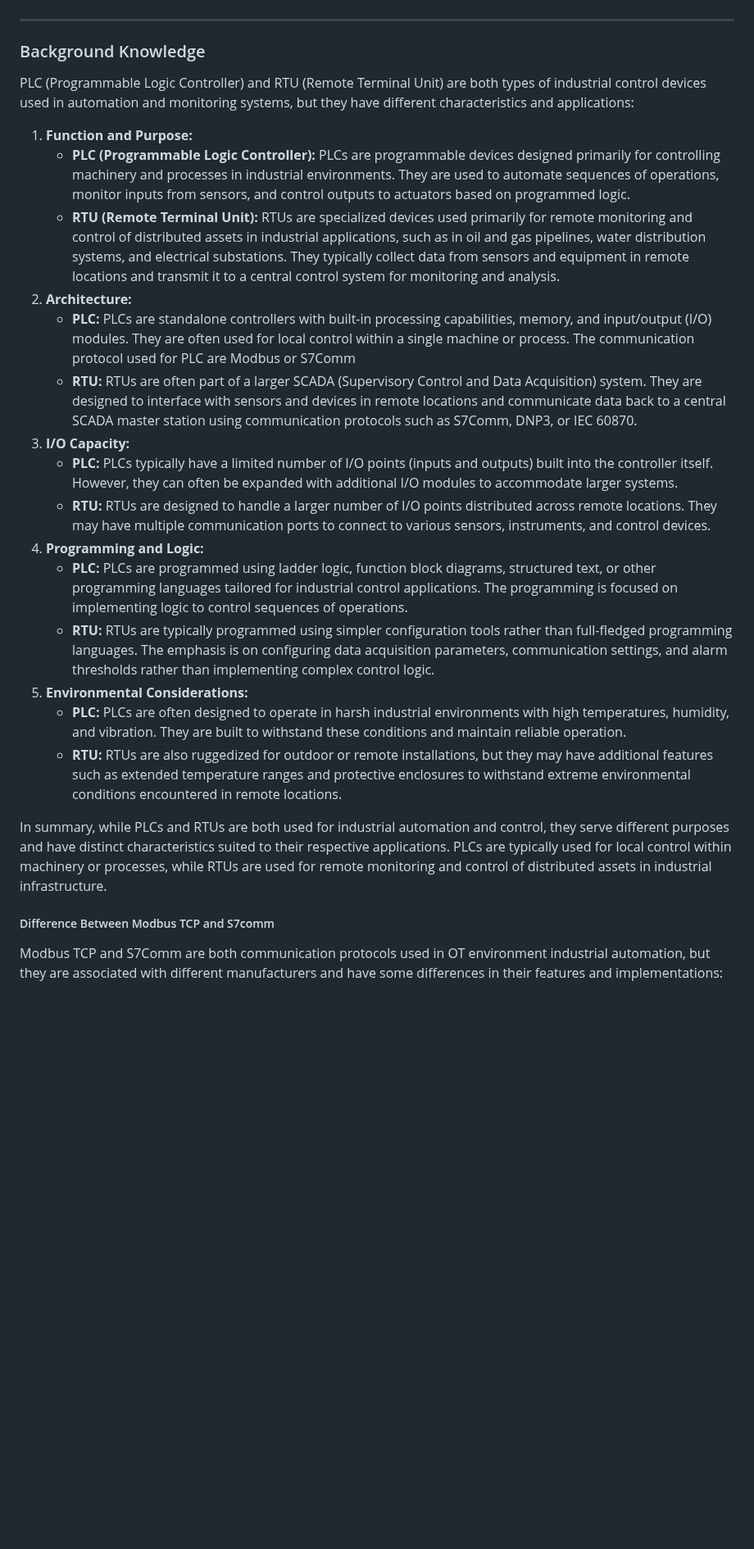
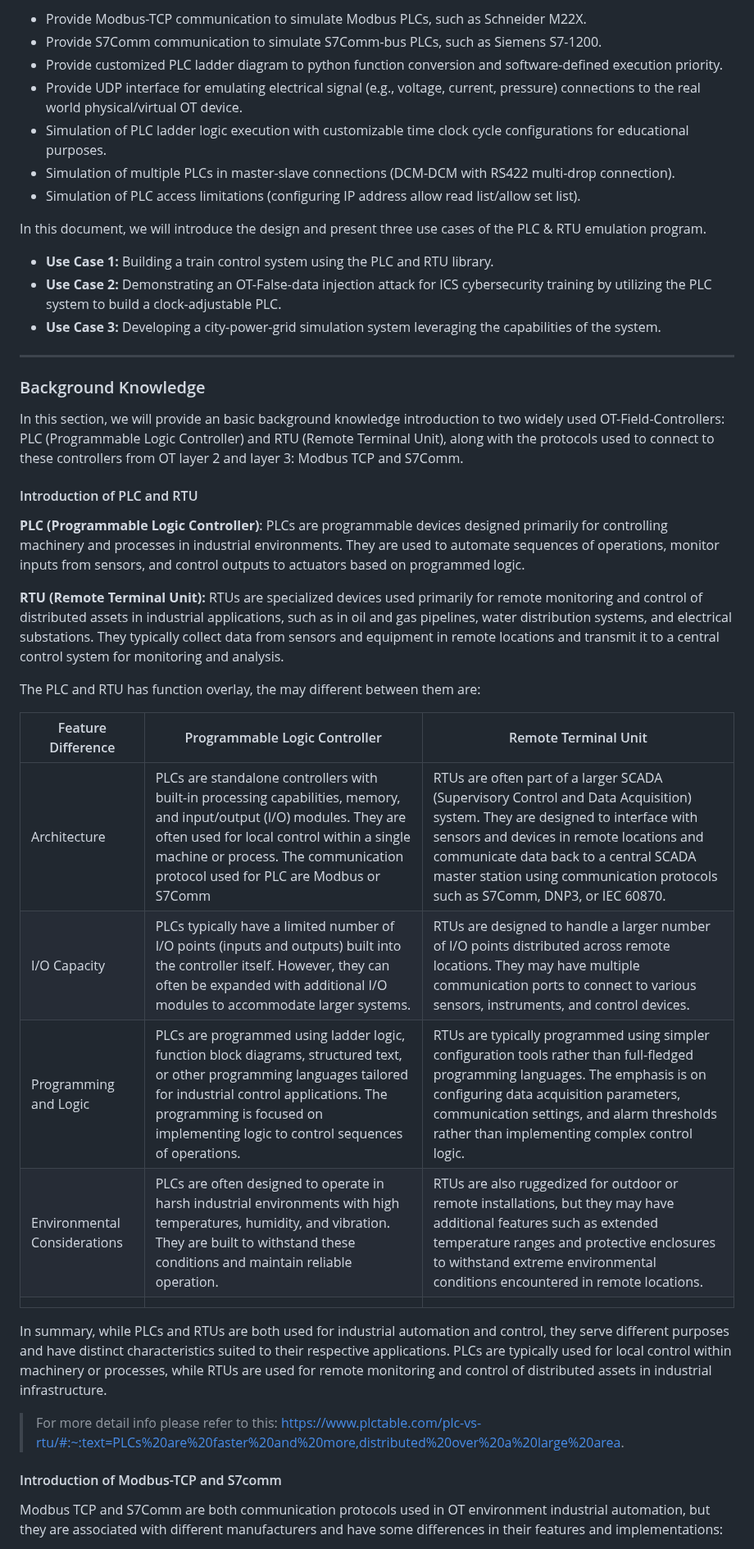
Before and after one commit to LiuYuancheng/PLC_and_RTU_Simulator, a Markdown page: README.md, the part around one of its changes. Shown at 82% size. GitHub-like rendering; blank space fills up the shorter version.

```diff
--- a/README.md
+++ b/README.md
@@ -48,4 +41,17 @@ In this document we will introduce the desing and 2 use case of the PLC emulatio
 
+- Provide Modbus-TCP communication to simulate Modbus PLCs, such as Schneider M22X.
+- Provide S7Comm communication to simulate S7Comm-bus PLCs, such as Siemens S7-1200.
+- Provide customized PLC ladder diagram to python function conversion and software-defined  execution priority.
+- Provide UDP interface for emulating electrical signal (e.g., voltage, current, pressure) connections to the real world physical/virtual OT device.
+- Simulation of PLC ladder logic execution with customizable time clock cycle configurations for educational purposes.
+- Simulation of multiple PLCs in master-slave connections (DCM-DCM with RS422 multi-drop connection).
+- Simulation of PLC access limitations (configuring IP address allow read list/allow set list).
+
+In this document, we will introduce the design and present three use cases of the PLC & RTU emulation program.
+
+- **Use Case 1:** Building a train control system using the PLC and RTU library.
+- **Use Case 2:** Demonstrating an OT-False-data injection attack for ICS cybersecurity training by utilizing the PLC system to build a clock-adjustable PLC.
+- **Use Case 3:** Developing a city-power-grid simulation system leveraging the capabilities of the system.
 
 
 
@@ -53,31 +59,31 @@ In this document we will introduce the desing and 2 use case of the PLC emulatio
 
 ### Background Knowledge
 
+In this section, we will provide an basic background knowledge introduction to two widely used OT-Field-Controllers: PLC (Programmable Logic Controller) and RTU (Remote Terminal Unit), along with the protocols used to connect to these controllers from OT layer 2 and layer 3: Modbus TCP and S7Comm.
 
+#### Introduction of PLC and RTU
 
-PLC (Programmable Logic Controller) and RTU (Remote Terminal Unit) are both types of industrial control devices used in automation and monitoring systems, but they have different characteristics and applications:
+**PLC (Programmable Logic Controller)**: PLCs are programmable devices designed primarily for controlling machinery and processes in industrial environments. They are used to automate sequences of operations, monitor inputs from sensors, and control outputs to actuators based on programmed logic.
 
-1. **Function and Purpose:**
-   - **PLC (Programmable Logic Controller):** PLCs are programmable devices designed primarily for controlling machinery and processes in industrial environments. They are used to automate sequences of operations, monitor inputs from sensors, and control outputs to actuators based on programmed logic.
-   - **RTU (Remote Terminal Unit):** RTUs are specialized devices used primarily for remote monitoring and control of distributed assets in industrial applications, such as in oil and gas pipelines, water distribution systems, and electrical substations. They typically collect data from sensors and equipment in remote locations and transmit it to a central control system for monitoring and analysis.
-2. **Architecture:**
-   - **PLC:** PLCs are standalone controllers with built-in processing capabilities, memory, and input/output (I/O) modules. They are often used for local control within a single machine or process. The communication protocol used for PLC are Modbus or S7Comm
-   - **RTU:** RTUs are often part of a larger SCADA (Supervisory Control and Data Acquisition) system. They are designed to interface with sensors and devices in remote locations and communicate data back to a central SCADA master station using communication protocols such as S7Comm, DNP3, or IEC 60870.
-3. **I/O Capacity:**
-   - **PLC:** PLCs typically have a limited number of I/O points (inputs and outputs) built into the controller itself. However, they can often be expanded with additional I/O modules to accommodate larger systems.
-   - **RTU:** RTUs are designed to handle a larger number of I/O points distributed across remote locations. They may have multiple communication ports to connect to various sensors, instruments, and control devices.
-4. **Programming and Logic:**
-   - **PLC:** PLCs are programmed using ladder logic, function block diagrams, structured text, or other programming languages tailored for industrial control applications. The programming is focused on implementing logic to control sequences of operations.
-   - **RTU:** RTUs are typically programmed using simpler configuration tools rather than full-fledged programming languages. The emphasis is on configuring data acquisition parameters, communication settings, and alarm thresholds rather than implementing complex control logic.
-5. **Environmental Considerations:**
-   - **PLC:** PLCs are often designed to operate in harsh industrial environments with high temperatures, humidity, and vibration. They are built to withstand these conditions and maintain reliable operation.
-   - **RTU:** RTUs are also ruggedized for outdoor or remote installations, but they may have additional features such as extended temperature ranges and protective enclosures to withstand extreme environmental conditions encountered in remote locations.
+**RTU (Remote Terminal Unit):** RTUs are specialized devices used primarily for remote monitoring and control of distributed assets in industrial applications, such as in oil and gas pipelines, water distribution systems, and electrical substations. They typically collect data from sensors and equipment in remote locations and transmit it to a central control system for monitoring and analysis.
+
+The PLC and RTU has function overlay, the may different between them are:
+
+| Feature Difference           | Programmable Logic Controller                                | Remote Terminal Unit                                         |
+| ---------------------------- | ------------------------------------------------------------ | ------------------------------------------------------------ |
+| Architecture                 | PLCs are standalone controllers with built-in processing capabilities, memory, and input/output (I/O) modules. They are often used for local control within a single machine or process. The communication protocol used for PLC are Modbus or S7Comm | RTUs are often part of a larger SCADA (Supervisory Control and Data Acquisition) system. They are designed to interface with sensors and devices in remote locations and communicate data back to a central SCADA master station using communication protocols such as S7Comm, DNP3, or IEC 60870. |
+| I/O Capacity                 | PLCs typically have a limited number of I/O points (inputs and outputs) built into the controller itself. However, they can often be expanded with additional I/O modules to accommodate larger systems. | RTUs are designed to handle a larger number of I/O points distributed across remote locations. They may have multiple communication ports to connect to various sensors, instruments, and control devices. |
+| Programming and Logic        | PLCs are programmed using ladder logic, function block diagrams, structured text, or other programming languages tailored for industrial control applications. The programming is focused on implementing logic to control sequences of operations. | RTUs are typically programmed using simpler configuration tools rather than full-fledged programming languages. The emphasis is on configuring data acquisition parameters, communication settings, and alarm thresholds rather than implementing complex control logic. |
+| Environmental Considerations | PLCs are often designed to operate in harsh industrial environments with high temperatures, humidity, and vibration. They are built to withstand these conditions and maintain reliable operation. | RTUs are also ruggedized for outdoor or remote installations, but they may have additional features such as extended temperature ranges and protective enclosures to withstand extreme environmental conditions encountered in remote locations. |
+|                              |                                                              |                                                              |
 
 In summary, while PLCs and RTUs are both used for industrial automation and control, they serve different purposes and have distinct characteristics suited to their respective applications. PLCs are typically used for local control within machinery or processes, while RTUs are used for remote monitoring and control of distributed assets in industrial infrastructure.
 
+> For more detail info please refer to this: https://www.plctable.com/plc-vs-rtu/#:~:text=PLCs%20are%20faster%20and%20more,distributed%20over%20a%20large%20area.
 
 
-##### Difference Between Modbus TCP and S7comm
+
+#### Introduction of Modbus-TCP and S7comm
 
 Modbus TCP and S7Comm are both communication protocols used in OT environment industrial automation, but they are associated with different manufacturers and have some differences in their features and implementations:
 
```
Also changed, not shown: other parts of README.md (+26 -27 lines), doc/img/OTlayer.jpg (added), doc/img/OTlayer2.png (added), doc/img/electiclSingalSimu.png (added), doc/img/modbusPacket.png (added), doc/img/s7commPacket.png (added), doc/img/system.png (added), 1 other file.
